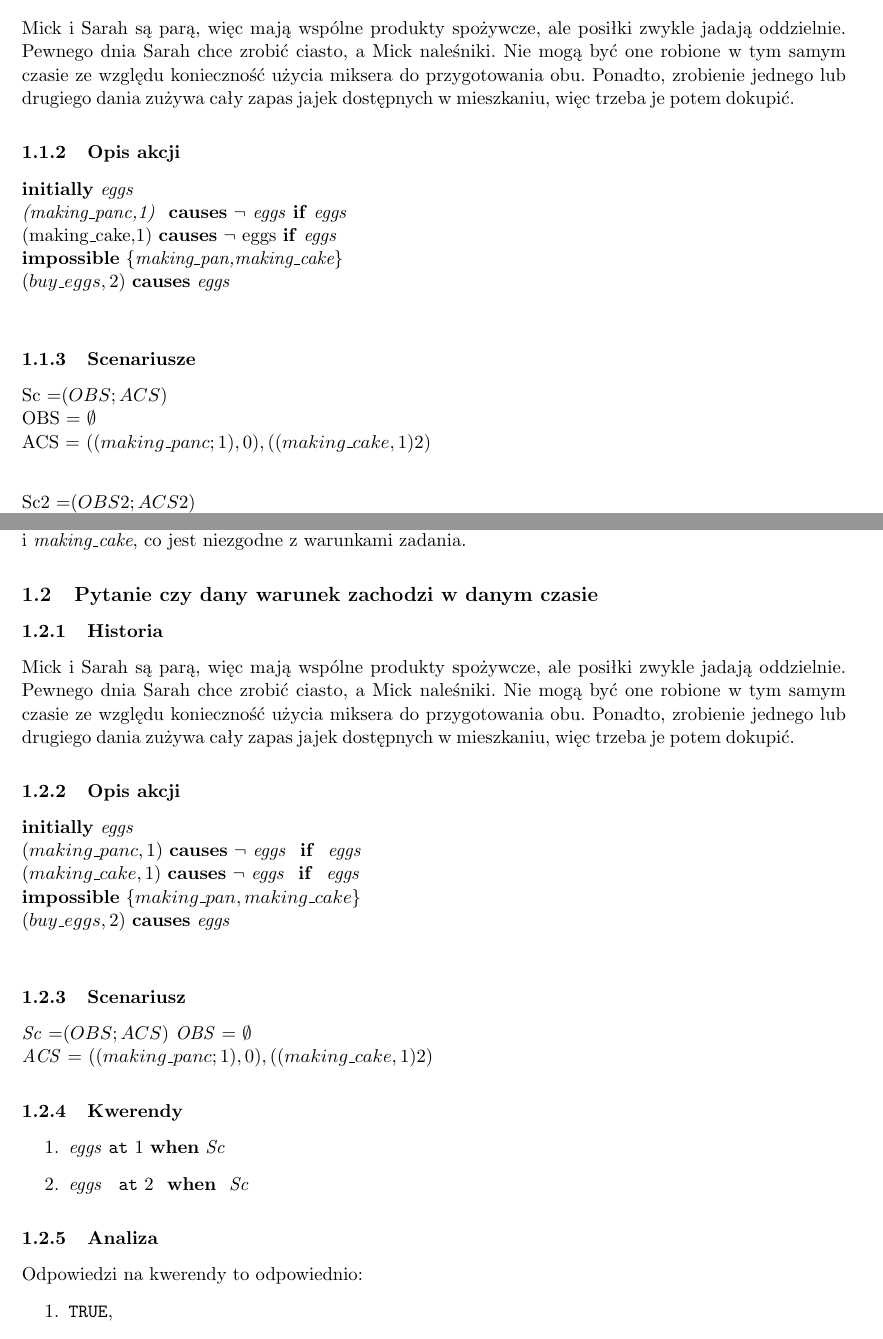
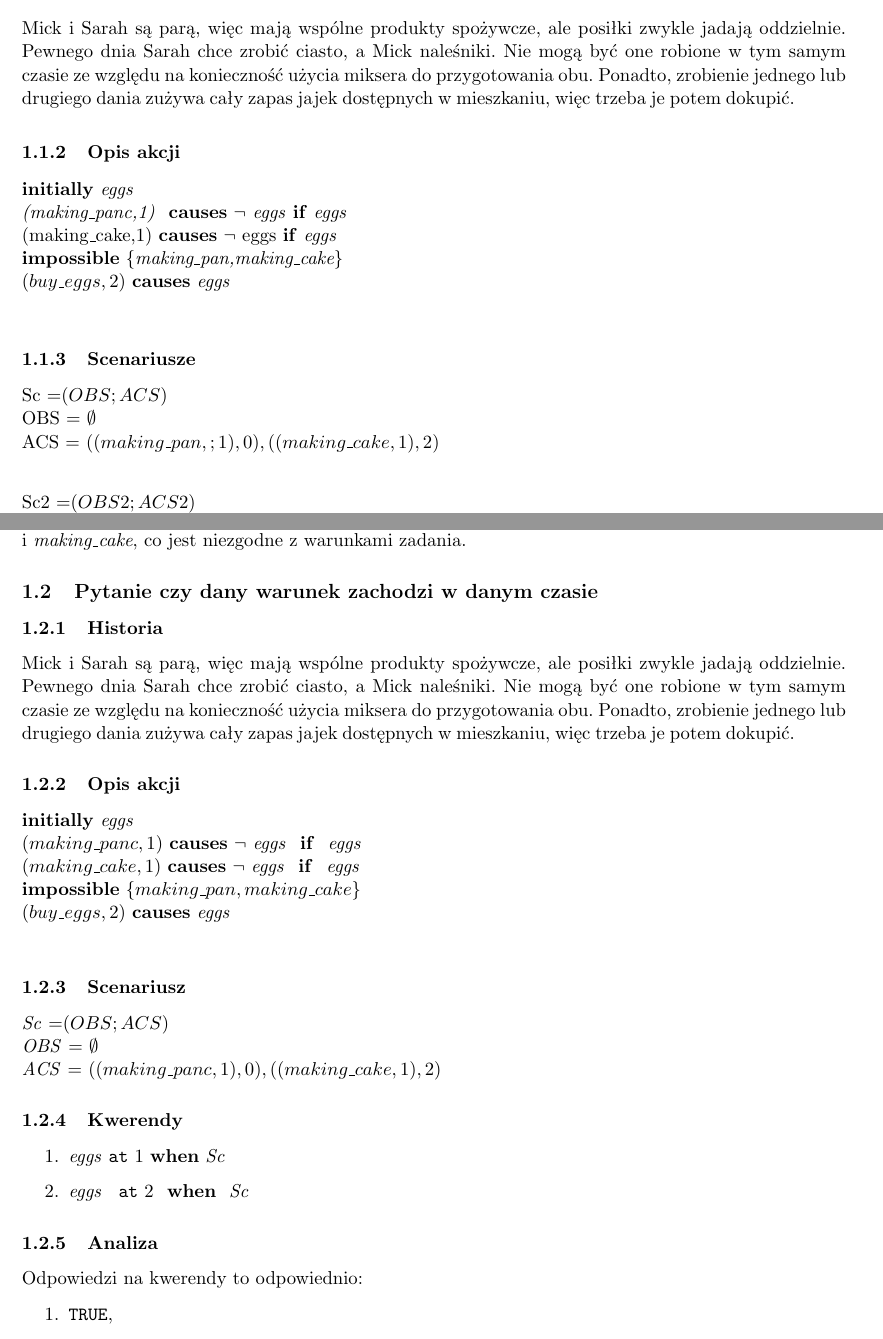
Before and after one commit to kdutkowski/knowledgerepresentation, a LaTeX document (docs/5-Przyklady.tex): two parts of pages 1 and 2 of 5, joined at a grey line, cut so that both start at the same text. Compiled offline with pdfLaTeX.

Commit message:
poprwki24

```diff
--- a/docs/5-Przyklady.tex
+++ b/docs/5-Przyklady.tex
@@ -7,7 +7,7 @@
 
 \subsubsection{Historia}
 
-Mick i Sarah są parą, więc mają wspólne produkty spożywcze, ale posiłki zwykle jadają oddzielnie. Pewnego dnia Sarah chce zrobić ciasto, a Mick naleśniki. Nie mogą być one robione w tym samym czasie ze względu konieczność użycia miksera do przygotowania obu. Ponadto, zrobienie jednego lub drugiego dania zużywa cały zapas jajek dostępnych w mieszkaniu, więc trzeba je potem dokupić.
+Mick i Sarah są parą, więc mają wspólne produkty spożywcze, ale posiłki zwykle jadają oddzielnie. Pewnego dnia Sarah chce zrobić ciasto, a Mick naleśniki. Nie mogą być one robione w tym samym czasie ze względu na konieczność użycia miksera do przygotowania obu. Ponadto, zrobienie jednego lub drugiego dania zużywa cały zapas jajek dostępnych w mieszkaniu, więc trzeba je potem dokupić.
 
 \subsubsection{Opis akcji}
 
@@ -21,7 +21,7 @@ $(buy\_eggs,2)$  \textbf{causes}  \textit{eggs}\\
 
 Sc =$(OBS;ACS)$\\
 OBS =  ${\emptyset}$\\
-ACS = $((making\_panc;1),0), ((making\_cake,1)2)$\\
+ACS = $((making\_pan,;1),0), ((making\_cake,1),2)$\\
 
 Sc2 =$(OBS2;ACS2)$\\
 OBS2 = ${\emptyset}$\\
@@ -60,7 +60,7 @@ Scenariusza \textit{ Sc2} nie można wykonać, ponieważ wymaga on jednoczesnego
 
 \subsubsection{Historia}
 
-Mick i Sarah są parą, więc mają wspólne produkty spożywcze, ale posiłki zwykle jadają oddzielnie. Pewnego dnia Sarah chce zrobić ciasto, a Mick naleśniki. Nie mogą być one robione w tym samym czasie ze względu konieczność użycia miksera do przygotowania obu. Ponadto, zrobienie jednego lub drugiego dania zużywa cały zapas jajek dostępnych w mieszkaniu, więc trzeba je potem dokupić.
+Mick i Sarah są parą, więc mają wspólne produkty spożywcze, ale posiłki zwykle jadają oddzielnie. Pewnego dnia Sarah chce zrobić ciasto, a Mick naleśniki. Nie mogą być one robione w tym samym czasie ze względu na  konieczność użycia miksera do przygotowania obu. Ponadto, zrobienie jednego lub drugiego dania zużywa cały zapas jajek dostępnych w mieszkaniu, więc trzeba je potem dokupić.
 
 \subsubsection{Opis akcji}
  \textbf{initially}  \textit{eggs}\\
@@ -72,9 +72,9 @@ $(buy\_eggs,2)$  \textbf{causes}  \textit{eggs}\\
 
 \subsubsection{Scenariusz}
 
- \textit{Sc} =$(OBS;ACS)$
+ \textit{Sc} =$(OBS;ACS)$\\
  \textit{OBS} =  ${\emptyset}$\\
- \textit{ACS} = $((making\_panc;1),0), ((making\_cake,1)2)$
+ \textit{ACS} = $((making\_panc,1),0), ((making\_cake,1),2)$
 
 
 \subsubsection{Kwerendy}
```
Also changed, not shown: docs/DokumentacjaWstepna.pdf, docs/5-Przyklady.tex (12 more changed lines).
